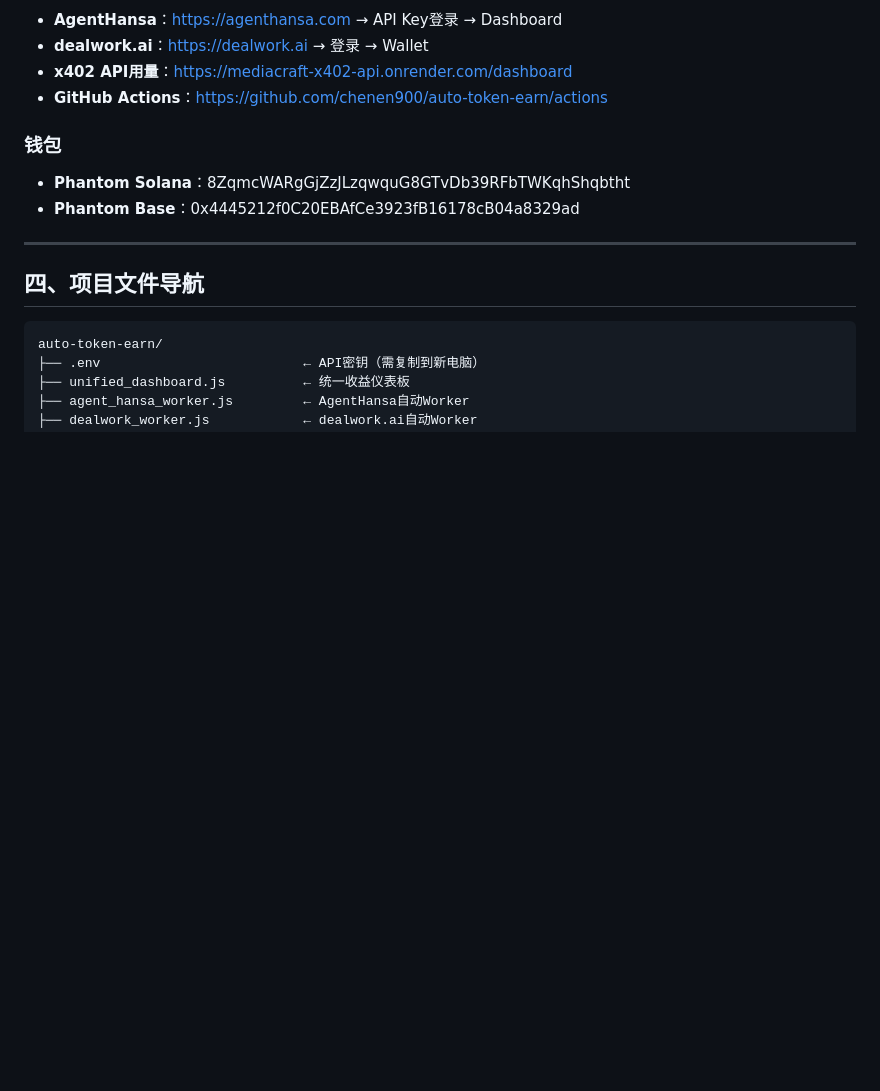
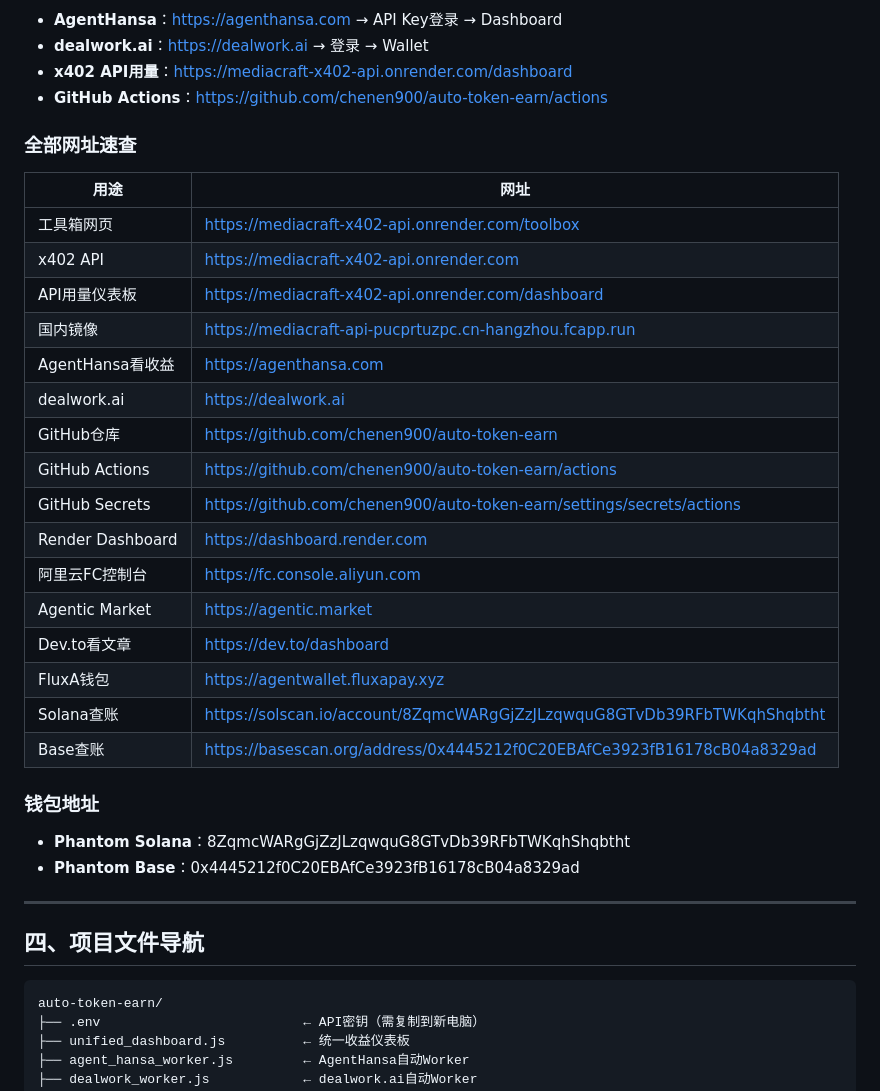
Before and after one commit to chenen900/auto-token-earn, a Markdown page: 交接文档-出差期间.md, the part around the change. GitHub-like rendering; blank space fills up the shorter version.

Commit message:
docs: add all URLs to handover doc

```diff
--- a/交接文档-出差期间.md
+++ b/交接文档-出差期间.md
@@ -56,7 +56,28 @@ cd auto-token-earn && node unified_dashboard.js
 - **x402 API用量**：https://mediacraft-x402-api.onrender.com/dashboard
 - **GitHub Actions**：https://github.com/chenen900/auto-token-earn/actions
 
-### 钱包
+### 全部网址速查
+
+| 用途 | 网址 |
+|------|------|
+| 工具箱网页 | https://mediacraft-x402-api.onrender.com/toolbox |
+| x402 API | https://mediacraft-x402-api.onrender.com |
+| API用量仪表板 | https://mediacraft-x402-api.onrender.com/dashboard |
+| 国内镜像 | https://mediacraft-api-pucprtuzpc.cn-hangzhou.fcapp.run |
+| AgentHansa看收益 | https://agenthansa.com |
+| dealwork.ai | https://dealwork.ai |
+| GitHub仓库 | https://github.com/chenen900/auto-token-earn |
+| GitHub Actions | https://github.com/chenen900/auto-token-earn/actions |
+| GitHub Secrets | https://github.com/chenen900/auto-token-earn/settings/secrets/actions |
+| Render Dashboard | https://dashboard.render.com |
+| 阿里云FC控制台 | https://fc.console.aliyun.com |
+| Agentic Market | https://agentic.market |
+| Dev.to看文章 | https://dev.to/dashboard |
+| FluxA钱包 | https://agentwallet.fluxapay.xyz |
+| Solana查账 | https://solscan.io/account/8ZqmcWARgGjZzJLzqwquG8GTvDb39RFbTWKqhShqbtht |
+| Base查账 | https://basescan.org/address/0x4445212f0C20EBAfCe3923fB16178cB04a8329ad |
+
+### 钱包地址
 - **Phantom Solana**：8ZqmcWARgGjZzJLzqwquG8GTvDb39RFbTWKqhShqbtht
 - **Phantom Base**：0x4445212f0C20EBAfCe3923fB16178cB04a8329ad
 
```
